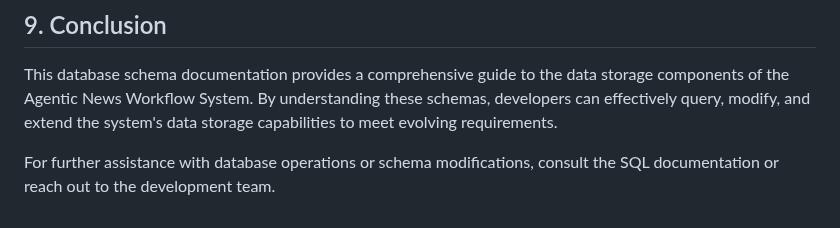
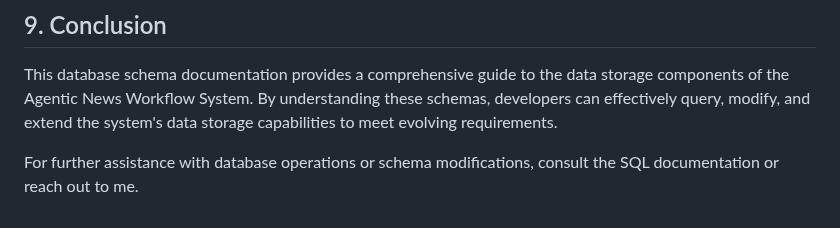
Before and after one commit to AneeshPulukkul/ai-news-workflow, a Markdown page: docs/Database_Schema_Documentation.md, the part around the change. GitHub-like rendering.

```diff
--- a/docs/Database_Schema_Documentation.md
+++ b/docs/Database_Schema_Documentation.md
@@ -531,4 +531,4 @@ def optimize_database(self):
 
 This database schema documentation provides a comprehensive guide to the data storage components of the Agentic News Workflow System. By understanding these schemas, developers can effectively query, modify, and extend the system's data storage capabilities to meet evolving requirements.
 
-For further assistance with database operations or schema modifications, consult the SQL documentation or reach out to the development team.
+For further assistance with database operations or schema modifications, consult the SQL documentation or reach out to me.
```
